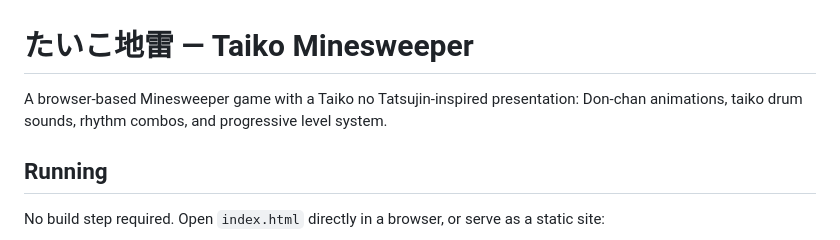
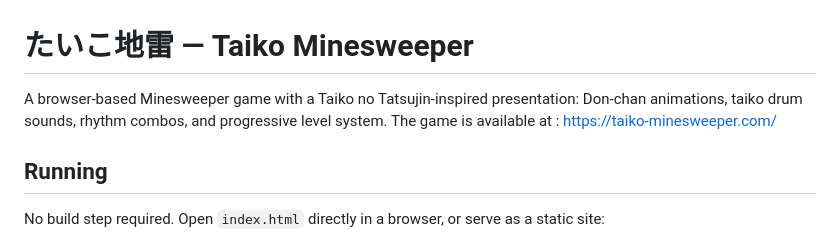
Before and after one commit to erbianchi/taiko-minesweeper, a Markdown page: README.md, the part around the change. Rendered like a GitHub page.

Commit message:
Added the URL to README

```diff
--- a/README.md
+++ b/README.md
@@ -1,6 +1,6 @@
 # たいこ地雷 — Taiko Minesweeper
 
-A browser-based Minesweeper game with a Taiko no Tatsujin-inspired presentation: Don-chan animations, taiko drum sounds, rhythm combos, and progressive level system.
+A browser-based Minesweeper game with a Taiko no Tatsujin-inspired presentation: Don-chan animations, taiko drum sounds, rhythm combos, and progressive level system. The game is available at : https://taiko-minesweeper.com/
 
 ## Running
 
```
